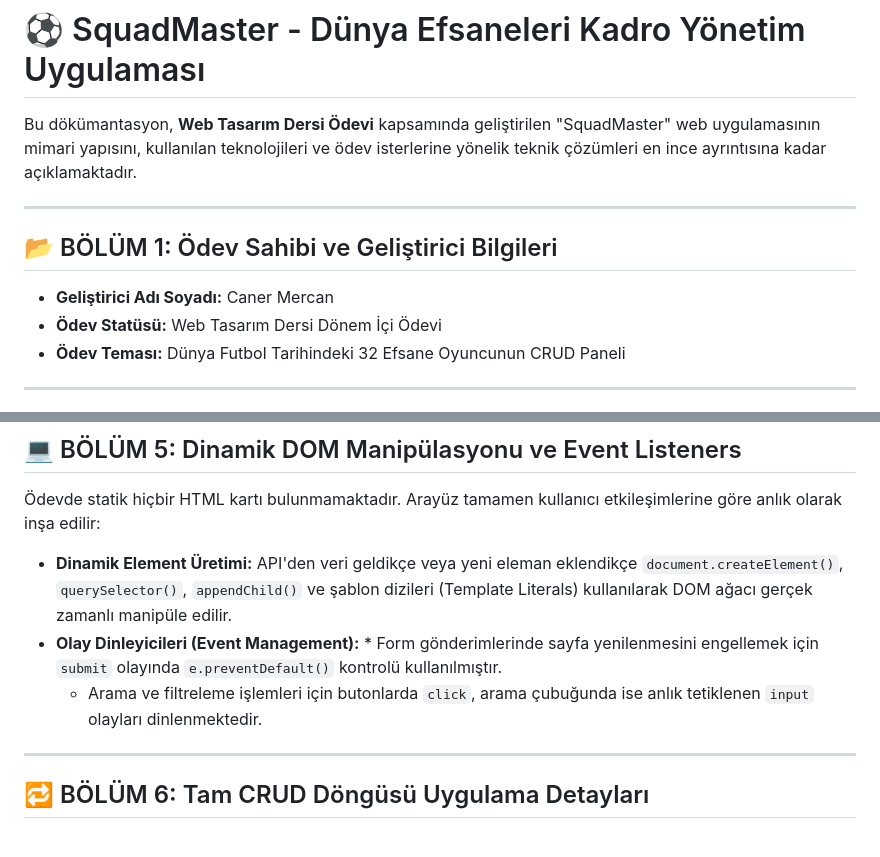
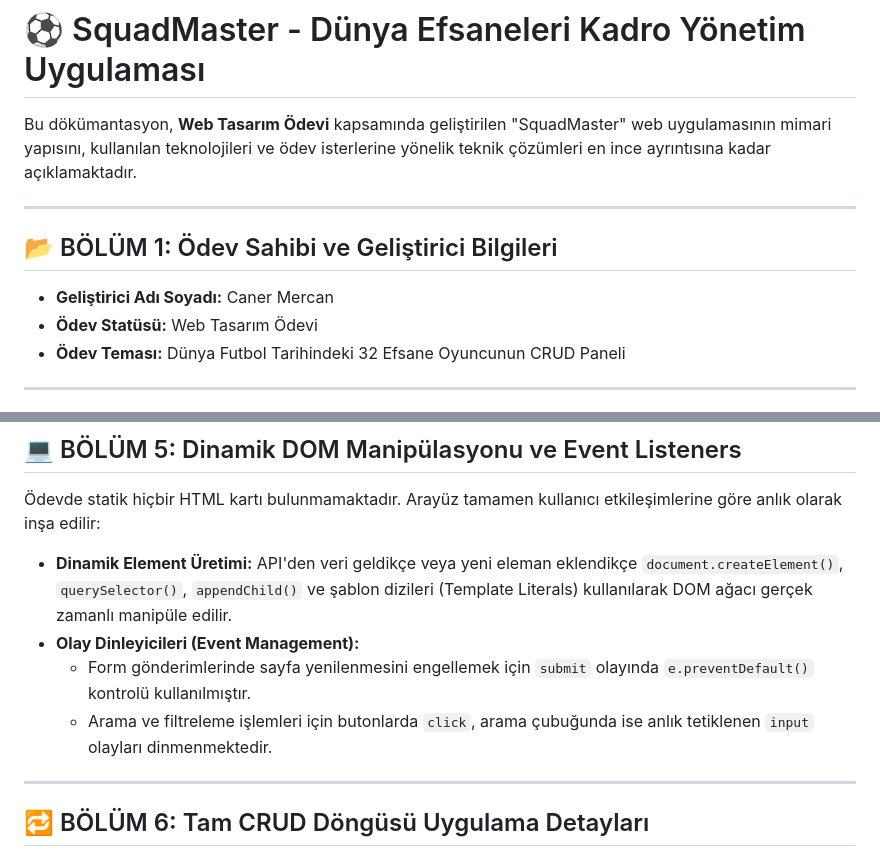
Before and after one commit to caner-mercan/SquadMaster, a Markdown page: README.md, 2 parts joined by grey strips. Drawn GitHub-style.

```diff
--- a/README.md
+++ b/README.md
@@ -1,12 +1,12 @@
 # ⚽ SquadMaster - Dünya Efsaneleri Kadro Yönetim Uygulaması
 
-Bu dökümantasyon, **Web Tasarım Dersi Ödevi** kapsamında geliştirilen "SquadMaster" web uygulamasının mimari yapısını, kullanılan teknolojileri ve ödev isterlerine yönelik teknik çözümleri en ince ayrıntısına kadar açıklamaktadır.
+Bu dökümantasyon, **Web Tasarım Ödevi** kapsamında geliştirilen "SquadMaster" web uygulamasının mimari yapısını, kullanılan teknolojileri ve ödev isterlerine yönelik teknik çözümleri en ince ayrıntısına kadar açıklamaktadır.
 
 ---
 
 ## 📂 BÖLÜM 1: Ödev Sahibi ve Geliştirici Bilgileri
 * **Geliştirici Adı Soyadı:** Caner Mercan
-* **Ödev Statüsü:** Web Tasarım Dersi Dönem İçi Ödevi
+* **Ödev Statüsü:** Web Tasarım Ödevi
 * **Ödev Teması:** Dünya Futbol Tarihindeki 32 Efsane Oyuncunun CRUD Paneli
 
 ---
@@ -38,8 +38,9 @@ Geleneksel, tarayıcıyı kilitleyen ve kod okunabilirliğini düşüren asenkro
 ## 💻 BÖLÜM 5: Dinamik DOM Manipülasyonu ve Event Listeners
 Ödevde statik hiçbir HTML kartı bulunmamaktadır. Arayüz tamamen kullanıcı etkileşimlerine göre anlık olarak inşa edilir:
 * **Dinamik Element Üretimi:** API'den veri geldikçe veya yeni eleman eklendikçe `document.createElement()`, `querySelector()`, `appendChild()` ve şablon dizileri (Template Literals) kullanılarak DOM ağacı gerçek zamanlı manipüle edilir.
-* **Olay Dinleyicileri (Event Management):** * Form gönderimlerinde sayfa yenilenmesini engellemek için `submit` olayında `e.preventDefault()` kontrolü kullanılmıştır.
-  * Arama ve filtreleme işlemleri için butonlarda `click`, arama çubuğunda ise anlık tetiklenen `input` olayları dinlenmektedir.
+* **Olay Dinleyicileri (Event Management):**
+  * Form gönderimlerinde sayfa yenilenmesini engellemek için `submit` olayında `e.preventDefault()` kontrolü kullanılmıştır.
+  * Arama ve filtreleme işlemleri için butonlarda `click`, arama çubuğunda ise anlık tetiklenen `input` olayları dinmenmektedir.
 
 ---
 
```
